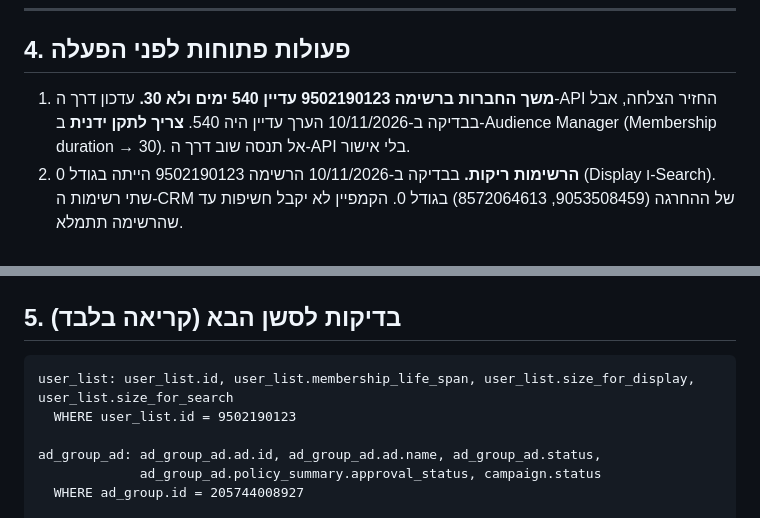
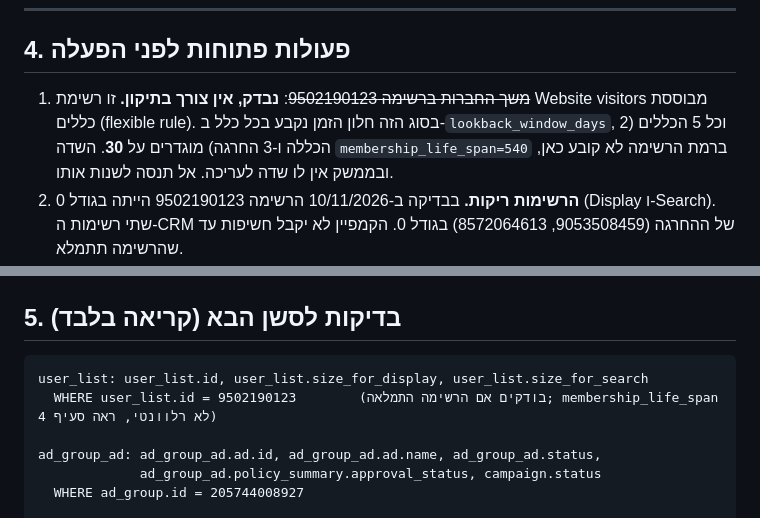
Before and after one commit to team3ad-hash/ma, a Markdown page: campaigns/remarketing-9-11-26/HANDOFF.md, 2 parts joined by grey strips. GitHub-like rendering.

Commit message:
Handoff: list 9502190123 already uses 30-day rule lookback
The 540 membership_life_span is not what controls this flexible
rule-based list; every rule has lookback_window_days=30, so no manual
fix is needed.

Co-Authored-By: Claude Opus 5.5 <noreply@anthropic.com>
Claude-Session: https://claude.ai/code/session_01YE75EhW3bFkcD3xZBCYBKc

````diff
--- a/campaigns/remarketing-9-11-26/HANDOFF.md
+++ b/campaigns/remarketing-9-11-26/HANDOFF.md
@@ -76,7 +76,7 @@ Final URL suffix:
 
 ## 4. פעולות פתוחות לפני הפעלה
 
-1. **משך החברות ברשימה 9502190123 עדיין 540 ימים ולא 30.** עדכון דרך ה-API החזיר הצלחה, אבל בבדיקה ב-10/11/2026 הערך עדיין היה 540. **צריך לתקן ידנית** ב-Audience Manager (Membership duration → 30). אל תנסה שוב דרך ה-API בלי אישור.
+1. ~~משך החברות ברשימה 9502190123~~: **נבדק, אין צורך בתיקון.** זו רשימת Website visitors מבוססת כללים (flexible rule). בסוג הזה חלון הזמן נקבע בכל כלל ב-`lookback_window_days`, וכל 5 הכללים (2 הכללה ו-3 החרגה) מוגדרים על **30**. השדה `membership_life_span=540` ברמת הרשימה לא קובע כאן, ובממשק אין לו שדה לעריכה. אל תנסה לשנות אותו.
 2. **הרשימות ריקות.** בבדיקה ב-10/11/2026 הרשימה 9502190123 הייתה בגודל 0 (Display ו-Search). שתי רשימות ה-CRM של ההחרגה (9053508459, 8572064613) בגודל 0. הקמפיין לא יקבל חשיפות עד שהרשימה תתמלא.
 3. **מגבלת תדירות:** ה-API דוחה `frequency_caps` בקמפיין Demand Gen. המשתמש אישר להקים בלעדיה. אם צריך, מגדירים ידנית בממשק.
 4. **אישור המודעות:** לוודא ש-`approval_status` של שתי המודעות הוא APPROVED.
@@ -87,8 +87,8 @@ Final URL suffix:
 ## 5. בדיקות לסשן הבא (קריאה בלבד)
 
 ```
-user_list: user_list.id, user_list.membership_life_span, user_list.size_for_display, user_list.size_for_search
-  WHERE user_list.id = 9502190123
+user_list: user_list.id, user_list.size_for_display, user_list.size_for_search
+  WHERE user_list.id = 9502190123        (בודקים אם הרשימה התמלאה; membership_life_span לא רלוונטי, ראה סעיף 4)
 
 ad_group_ad: ad_group_ad.ad.id, ad_group_ad.ad.name, ad_group_ad.status,
              ad_group_ad.policy_summary.approval_status, campaign.status
````
